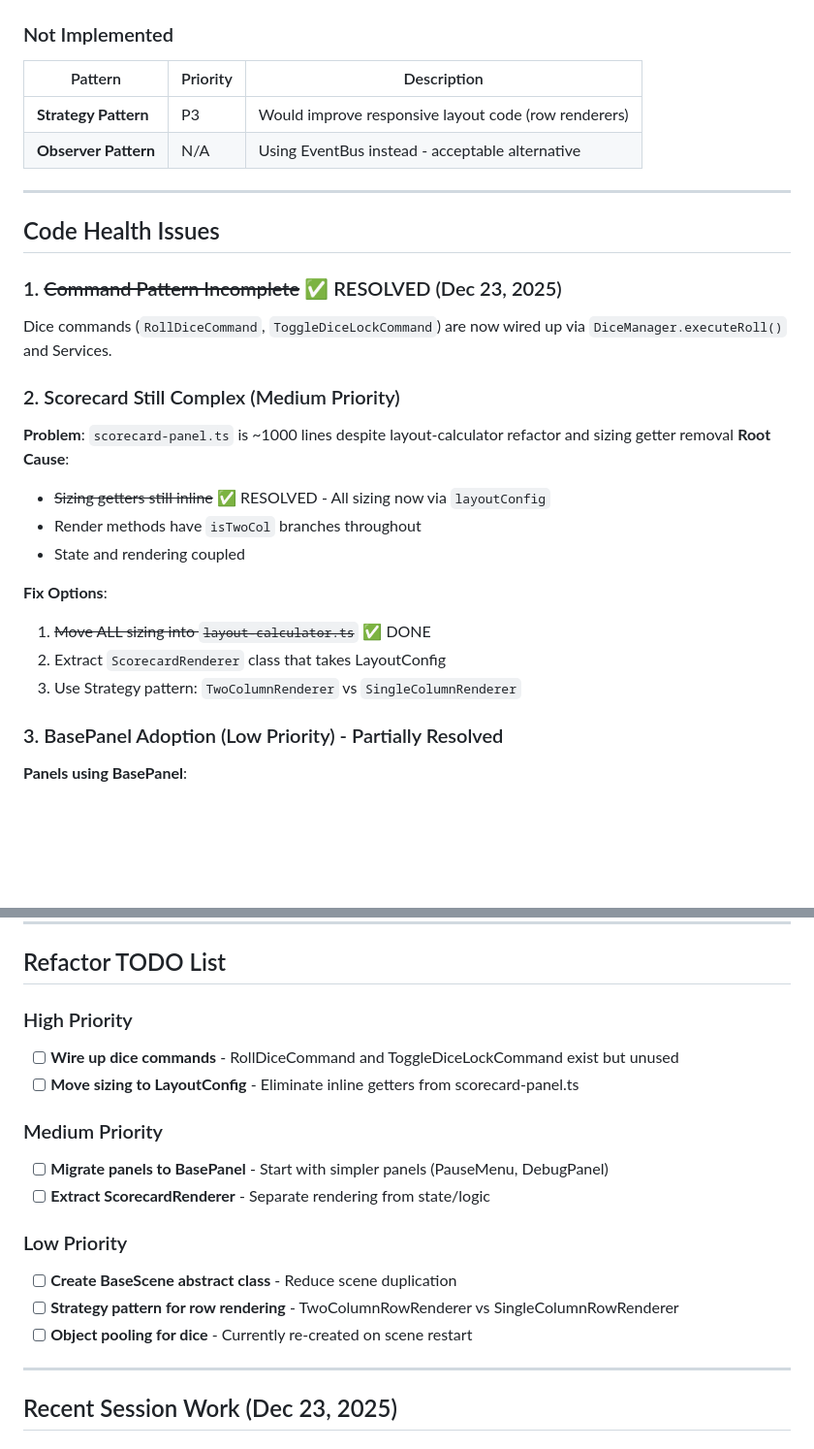
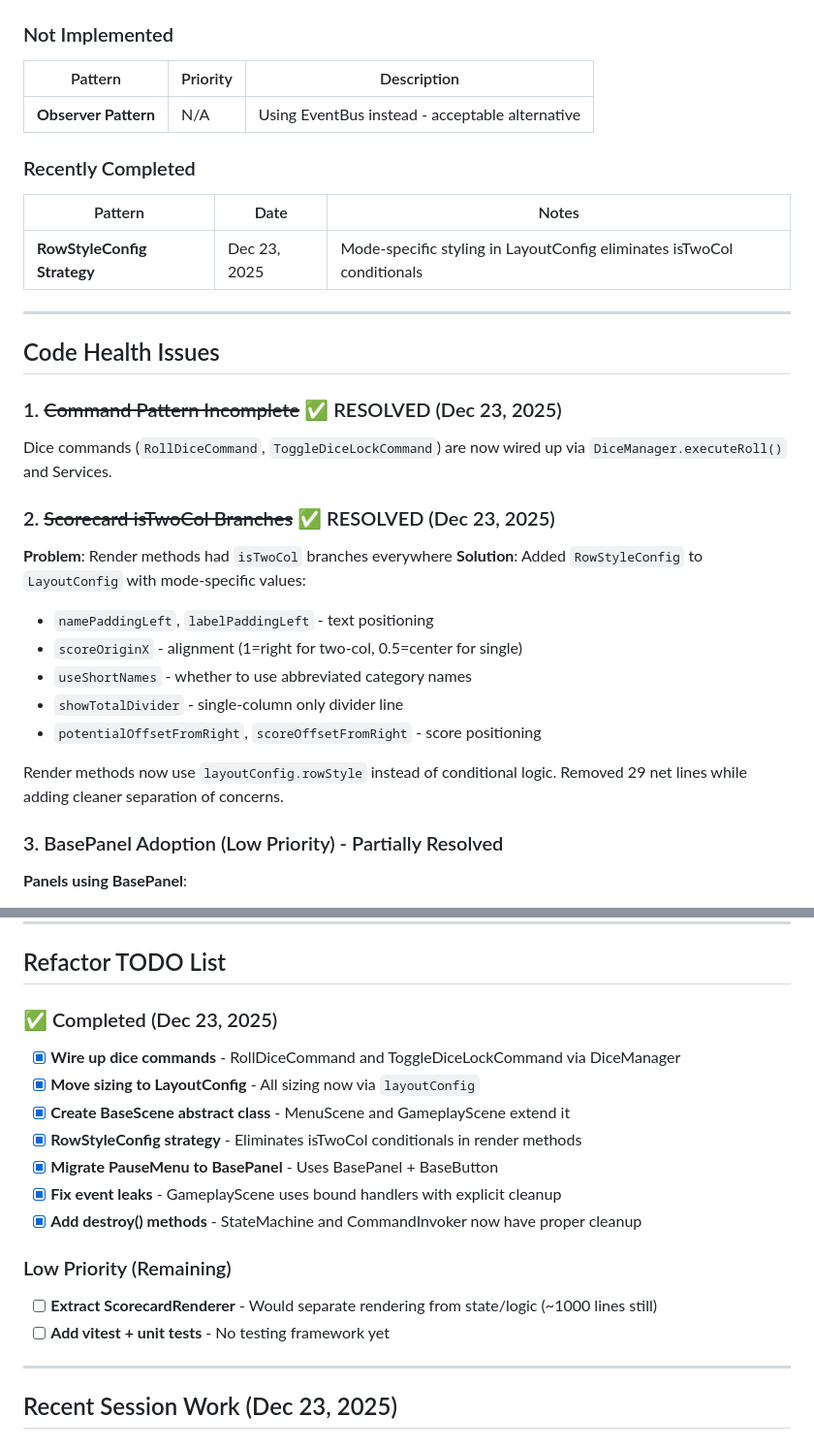
Before and after one commit to jruss23/cursed-dice, a Markdown page: PROGRESS.md, 2 parts joined by grey strips. Shown at 97% size. Drawn GitHub-style; blank space fills up the shorter version.

```diff
--- a/PROGRESS.md
+++ b/PROGRESS.md
@@ -54,8 +54,13 @@
 
 | Pattern | Priority | Description |
 |---------|----------|-------------|
-| **Strategy Pattern** | P3 | Would improve responsive layout code (row renderers) |
 | **Observer Pattern** | N/A | Using EventBus instead - acceptable alternative |
+
+### Recently Completed
+
+| Pattern | Date | Notes |
+|---------|------|-------|
+| **RowStyleConfig Strategy** | Dec 23, 2025 | Mode-specific styling in LayoutConfig eliminates isTwoCol conditionals |
 
 ---
 
@@ -64,17 +69,17 @@
 ### 1. ~~Command Pattern Incomplete~~ ✅ RESOLVED (Dec 23, 2025)
 Dice commands (`RollDiceCommand`, `ToggleDiceLockCommand`) are now wired up via `DiceManager.executeRoll()` and Services.
 
-### 2. Scorecard Still Complex (Medium Priority)
-**Problem**: `scorecard-panel.ts` is ~1000 lines despite layout-calculator refactor and sizing getter removal
-**Root Cause**:
-- ~~Sizing getters still inline~~ ✅ RESOLVED - All sizing now via `layoutConfig`
-- Render methods have `isTwoCol` branches throughout
-- State and rendering coupled
+### 2. ~~Scorecard isTwoCol Branches~~ ✅ RESOLVED (Dec 23, 2025)
+**Problem**: Render methods had `isTwoCol` branches everywhere
+**Solution**: Added `RowStyleConfig` to `LayoutConfig` with mode-specific values:
+- `namePaddingLeft`, `labelPaddingLeft` - text positioning
+- `scoreOriginX` - alignment (1=right for two-col, 0.5=center for single)
+- `useShortNames` - whether to use abbreviated category names
+- `showTotalDivider` - single-column only divider line
+- `potentialOffsetFromRight`, `scoreOffsetFromRight` - score positioning
 
-**Fix Options**:
-1. ~~Move ALL sizing into `layout-calculator.ts`~~ ✅ DONE
-2. Extract `ScorecardRenderer` class that takes LayoutConfig
-3. Use Strategy pattern: `TwoColumnRenderer` vs `SingleColumnRenderer`
+Render methods now use `layoutConfig.rowStyle` instead of conditional logic.
+Removed 29 net lines while adding cleaner separation of concerns.
 
 ### 3. BasePanel Adoption (Low Priority) - Partially Resolved
 **Panels using BasePanel**:
@@ -216,18 +205,18 @@ src/
 
 ## Refactor TODO List
 
-### High Priority
-- [ ] **Wire up dice commands** - RollDiceCommand and ToggleDiceLockCommand exist but unused
-- [ ] **Move sizing to LayoutConfig** - Eliminate inline getters from scorecard-panel.ts
+### ✅ Completed (Dec 23, 2025)
+- [x] **Wire up dice commands** - RollDiceCommand and ToggleDiceLockCommand via DiceManager
+- [x] **Move sizing to LayoutConfig** - All sizing now via `layoutConfig`
+- [x] **Create BaseScene abstract class** - MenuScene and GameplayScene extend it
+- [x] **RowStyleConfig strategy** - Eliminates isTwoCol conditionals in render methods
+- [x] **Migrate PauseMenu to BasePanel** - Uses BasePanel + BaseButton
+- [x] **Fix event leaks** - GameplayScene uses bound handlers with explicit cleanup
+- [x] **Add destroy() methods** - StateMachine and CommandInvoker now have proper cleanup
 
-### Medium Priority
-- [ ] **Migrate panels to BasePanel** - Start with simpler panels (PauseMenu, DebugPanel)
-- [ ] **Extract ScorecardRenderer** - Separate rendering from state/logic
-
-### Low Priority
-- [ ] **Create BaseScene abstract class** - Reduce scene duplication
-- [ ] **Strategy pattern for row rendering** - TwoColumnRowRenderer vs SingleColumnRowRenderer
-- [ ] **Object pooling for dice** - Currently re-created on scene restart
+### Low Priority (Remaining)
+- [ ] **Extract ScorecardRenderer** - Would separate rendering from state/logic (~1000 lines still)
+- [ ] **Add vitest + unit tests** - No testing framework yet
 
 ---
 
```
Also changed, not shown: other parts of PROGRESS.md (+11 -31 lines).
